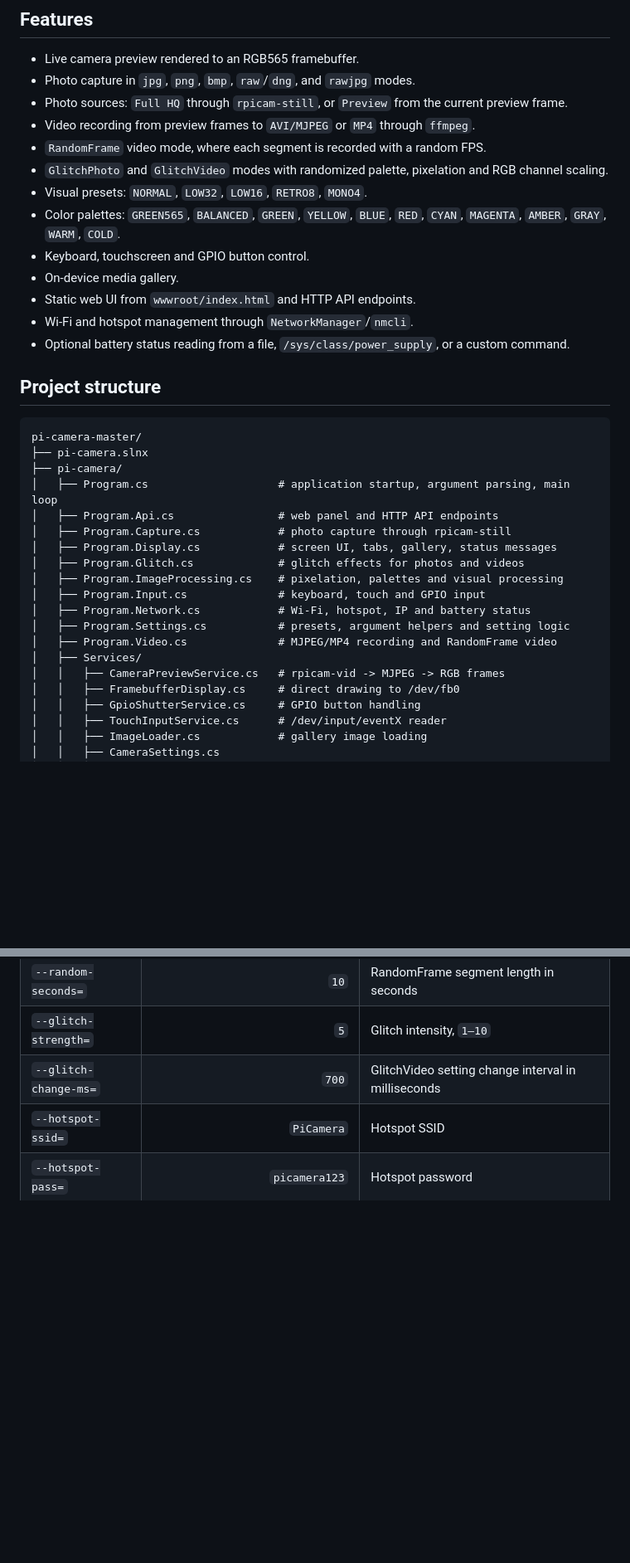
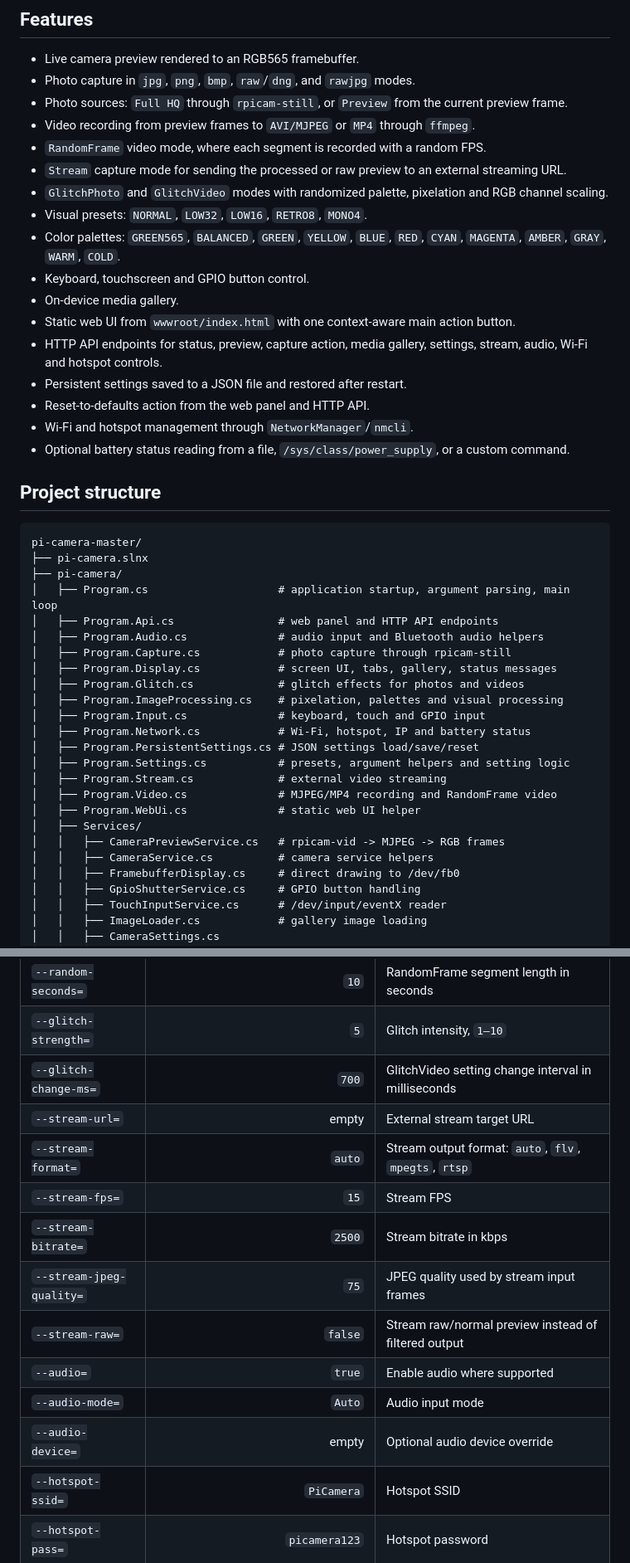
Before and after one commit to mateuszgtx/pi-camera, a Markdown page: README.md, 2 parts joined by grey strips. Shown at 83% size. Drawn GitHub-style; blank space fills up the shorter version.

```diff
--- a/README.md
+++ b/README.md
@@ -11,12 +11,16 @@ The application uses Raspberry Pi Camera tools (`rpicam-vid` and `rpicam-still`)
 * Photo sources: `Full HQ` through `rpicam-still`, or `Preview` from the current preview frame.
 * Video recording from preview frames to `AVI/MJPEG` or `MP4` through `ffmpeg`.
 * `RandomFrame` video mode, where each segment is recorded with a random FPS.
+* `Stream` capture mode for sending the processed or raw preview to an external streaming URL.
 * `GlitchPhoto` and `GlitchVideo` modes with randomized palette, pixelation and RGB channel scaling.
 * Visual presets: `NORMAL`, `LOW32`, `LOW16`, `RETRO8`, `MONO4`.
 * Color palettes: `GREEN565`, `BALANCED`, `GREEN`, `YELLOW`, `BLUE`, `RED`, `CYAN`, `MAGENTA`, `AMBER`, `GRAY`, `WARM`, `COLD`.
 * Keyboard, touchscreen and GPIO button control.
 * On-device media gallery.
-* Static web UI from `wwwroot/index.html` and HTTP API endpoints.
+* Static web UI from `wwwroot/index.html` with one context-aware main action button.
+* HTTP API endpoints for status, preview, capture action, media gallery, settings, stream, audio, Wi-Fi and hotspot controls.
+* Persistent settings saved to a JSON file and restored after restart.
+* Reset-to-defaults action from the web panel and HTTP API.
 * Wi-Fi and hotspot management through `NetworkManager`/`nmcli`.
 * Optional battery status reading from a file, `/sys/class/power_supply`, or a custom command.
 
@@ -28,16 +32,21 @@ pi-camera-master/
 ├── pi-camera/
 │   ├── Program.cs                    # application startup, argument parsing, main loop
 │   ├── Program.Api.cs                # web panel and HTTP API endpoints
+│   ├── Program.Audio.cs              # audio input and Bluetooth audio helpers
 │   ├── Program.Capture.cs            # photo capture through rpicam-still
 │   ├── Program.Display.cs            # screen UI, tabs, gallery, status messages
 │   ├── Program.Glitch.cs             # glitch effects for photos and videos
 │   ├── Program.ImageProcessing.cs    # pixelation, palettes and visual processing
 │   ├── Program.Input.cs              # keyboard, touch and GPIO input
 │   ├── Program.Network.cs            # Wi-Fi, hotspot, IP and battery status
+│   ├── Program.PersistentSettings.cs # JSON settings load/save/reset
 │   ├── Program.Settings.cs           # presets, argument helpers and setting logic
+│   ├── Program.Stream.cs             # external video streaming
 │   ├── Program.Video.cs              # MJPEG/MP4 recording and RandomFrame video
+│   ├── Program.WebUi.cs              # static web UI helper
 │   ├── Services/
 │   │   ├── CameraPreviewService.cs   # rpicam-vid -> MJPEG -> RGB frames
+│   │   ├── CameraService.cs          # camera service helpers
 │   │   ├── FramebufferDisplay.cs     # direct drawing to /dev/fb0
 │   │   ├── GpioShutterService.cs     # GPIO button handling
 │   │   ├── TouchInputService.cs      # /dev/input/eventX reader
@@ -452,6 +502,15 @@ Temporary `*.rawmjpeg` files and RandomFrame segment files are removed after suc
 | `--random-seconds=`   |                            `10` | RandomFrame segment length in seconds                    |
 | `--glitch-strength=`  |                             `5` | Glitch intensity, `1–10`                                 |
 | `--glitch-change-ms=` |                           `700` | GlitchVideo setting change interval in milliseconds      |
+| `--stream-url=`       |                           empty | External stream target URL                               |
+| `--stream-format=`    |                         `auto` | Stream output format: `auto`, `flv`, `mpegts`, `rtsp`    |
+| `--stream-fps=`       |                            `15` | Stream FPS                                               |
+| `--stream-bitrate=`   |                          `2500` | Stream bitrate in kbps                                   |
+| `--stream-jpeg-quality=` |                        `75` | JPEG quality used by stream input frames                 |
+| `--stream-raw=`       |                         `false` | Stream raw/normal preview instead of filtered output     |
+| `--audio=`            |                          `true` | Enable audio where supported                             |
+| `--audio-mode=`       |                          `Auto` | Audio input mode                                         |
+| `--audio-device=`     |                          empty | Optional audio device override                           |
 | `--hotspot-ssid=`     |                      `PiCamera` | Hotspot SSID                                             |
 | `--hotspot-pass=`     |                   `picamera123` | Hotspot password                                         |
 
```
Also changed, not shown: other parts of README.md (+47 -1 lines).
